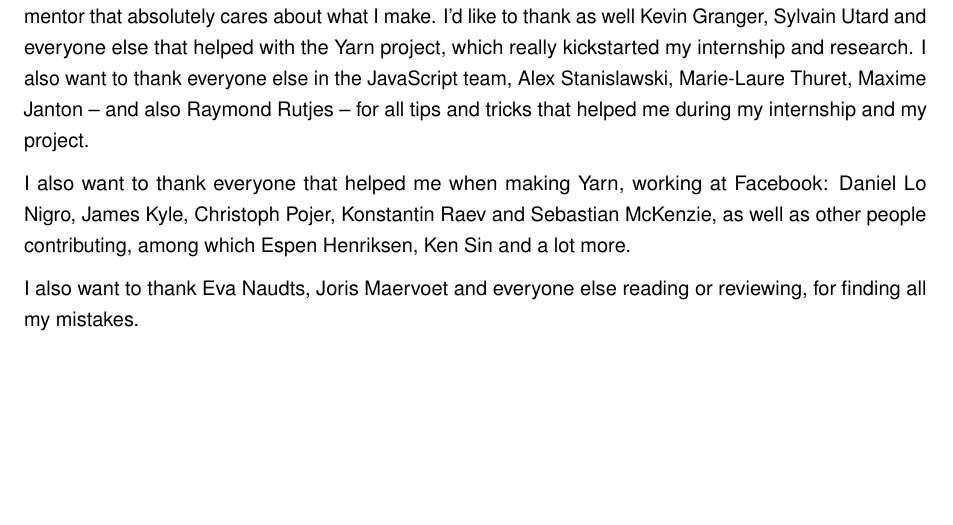
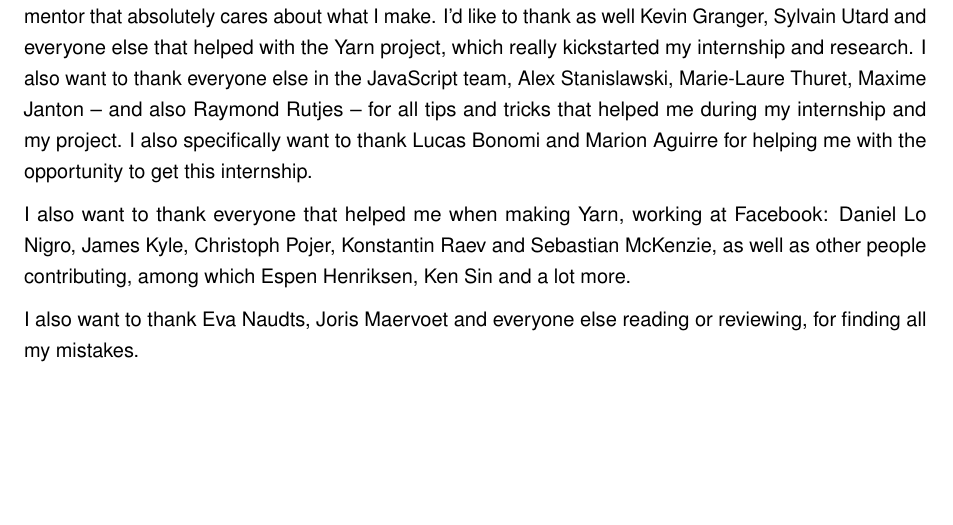
Before and after one commit to Haroenv/thesis, a LaTeX thesis (src/main.tex, which reads src/chapters/acknowledgements.tex): part of page 7 of 33, cut so that both start at the same text. Compiled offline with pdfLaTeX.

Commit message:
thank lucas and marion too

```diff
--- a/src/chapters/acknowledgements.tex
+++ b/src/chapters/acknowledgements.tex
@@ -3,7 +3,7 @@
 \chapter{Acknowledgements}% (fold)
 \label{chp:acknowledgements}
 
-First of all I want to thank everyone at Algolia for helping me in several ways, be it by reviewing, reading or just general knowledge they gave me. In particular I'd like to thank Vincent Voyer for being a great mentor that absolutely cares about what I make. I'd like to thank as well Kevin Granger, Sylvain Utard and everyone else that helped with the Yarn project, which really kickstarted my internship and research. I also want to thank everyone else in the JavaScript team, Alex Stanislawski, Marie-Laure Thuret, Maxime Janton -- and also Raymond Rutjes -- for all tips and tricks that helped me during my internship and my project.
+First of all I want to thank everyone at Algolia for helping me in several ways, be it by reviewing, reading or just general knowledge they gave me. In particular I'd like to thank Vincent Voyer for being a great mentor that absolutely cares about what I make. I'd like to thank as well Kevin Granger, Sylvain Utard and everyone else that helped with the Yarn project, which really kickstarted my internship and research. I also want to thank everyone else in the JavaScript team, Alex Stanislawski, Marie-Laure Thuret, Maxime Janton -- and also Raymond Rutjes -- for all tips and tricks that helped me during my internship and my project. I also specifically want to thank Lucas Bonomi and Marion Aguirre for helping me with the opportunity to get this internship.
 
 I also want to thank everyone that helped me when making Yarn, working at Facebook: Daniel Lo Nigro, James Kyle, Christoph Pojer, Konstantin Raev and Sebastian McKenzie, as well as other people contributing, among which Espen Henriksen, Ken Sin and a lot more.
 
```
